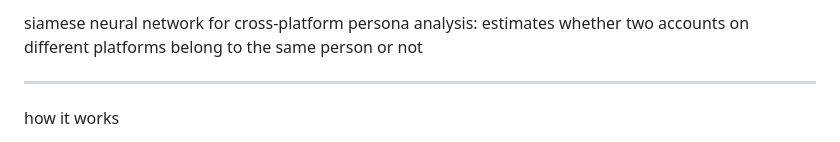
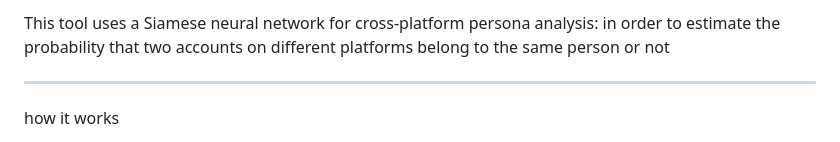
Before and after one commit to andrew-m0ses/OSINT-behavioral-correlator, a Markdown page: README.md, the part around the change. Drawn GitHub-style.

Commit message:
Clarify description of the Siamese neural network tool

```diff
--- a/README.md
+++ b/README.md
@@ -1,4 +1,4 @@
-siamese neural network for cross-platform persona analysis: estimates whether two accounts on different platforms belong to the same person or not
+This tool uses a Siamese neural network for cross-platform persona analysis: in order to estimate the probability that two accounts on different platforms belong to the same person or not
 
 ---
 
```
